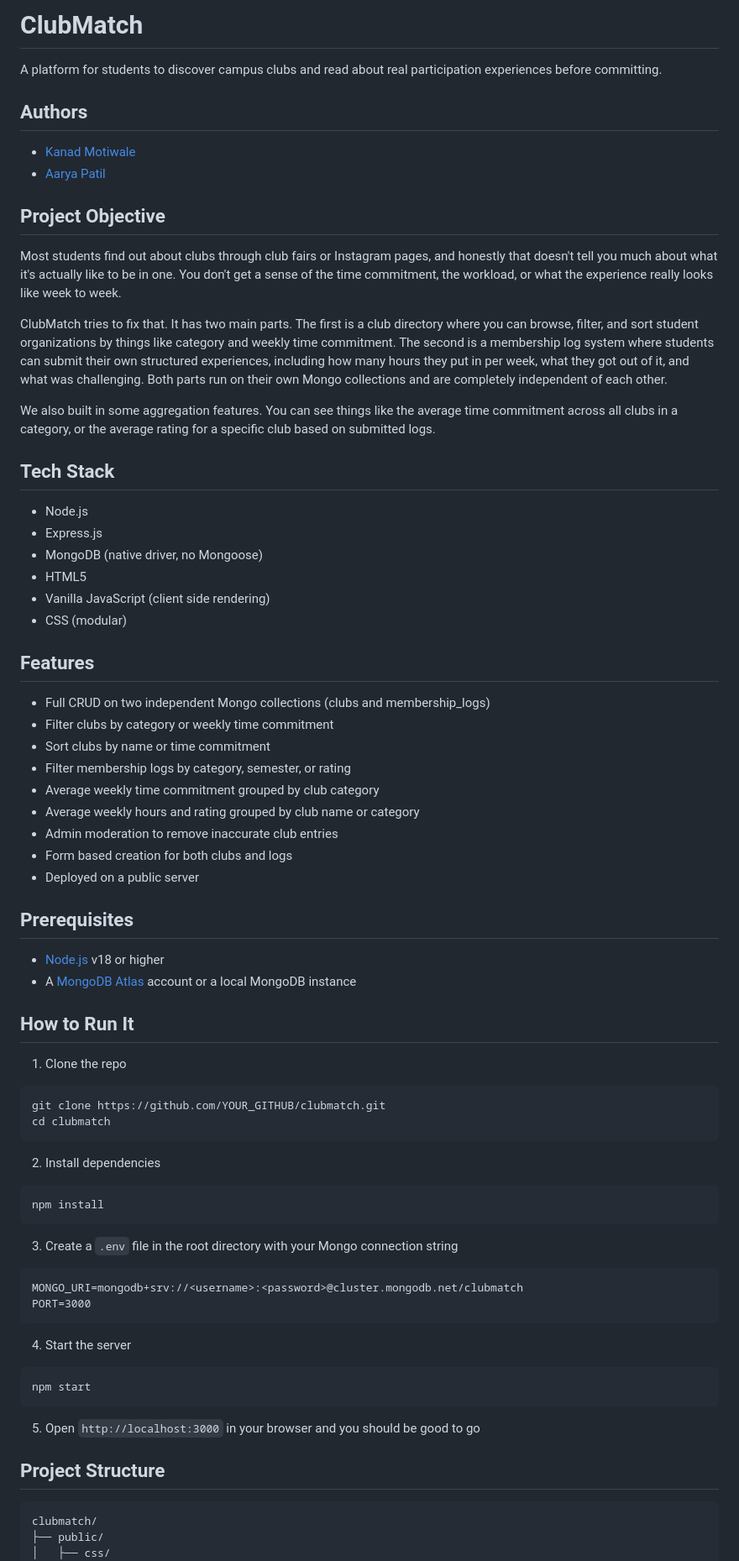
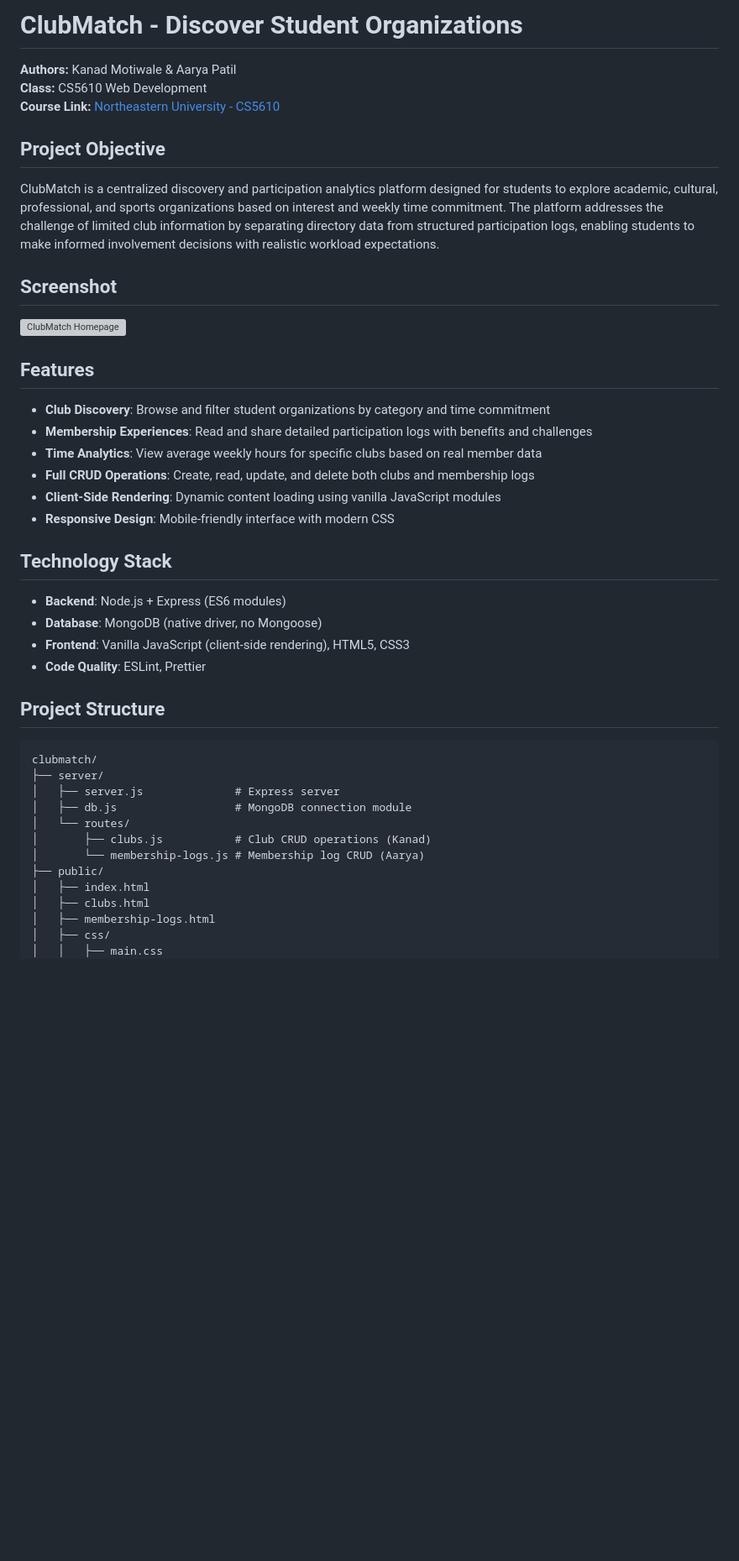
Before and after one commit to kanadmotiwale/Clubmatch, a Markdown page: README.md, the part around one of its changes. Shown at 84% size. Drawn GitHub-style; blank space fills up the shorter version; grey boxes are pictures that could not be loaded.

Commit message:
Readme new

````diff
--- a/README.md
+++ b/README.md
@@ -1,82 +1,47 @@
-# ClubMatch
+# ClubMatch - Discover Student Organizations
 
-A platform for students to discover campus clubs and read about real participation experiences before committing.
-
-## Authors
-
-- [Kanad Motiwale](https://github.com/YOUR_GITHUB)
-- [Aarya Patil](https://github.com/AARYA_GITHUB)
-
+**Authors:** Kanad Motiwale & Aarya Patil
+**Class:** CS5610 Web Development
+**Course Link:** [Northeastern University - CS5610](https://johnguerra.co/classes/webDevelopment_fall_2024/)
 
 ## Project Objective
 
-Most students find out about clubs through club fairs or Instagram pages, and honestly that doesn't tell you much about what it's actually like to be in one. You don't get a sense of the time commitment, the workload, or what the experience really looks like week to week.
+ClubMatch is a centralized discovery and participation analytics platform designed for students to explore academic, cultural, professional, and sports organizations based on interest and weekly time commitment. The platform addresses the challenge of limited club information by separating directory data from structured participation logs, enabling students to make informed involvement decisions with realistic workload expectations.
 
-ClubMatch tries to fix that. It has two main parts. The first is a club directory where you can browse, filter, and sort student organizations by things like category and weekly time commitment. The second is a membership log system where students can submit their own structured experiences, including how many hours they put in per week, what they got out of it, and what was challenging. Both parts run on their own Mongo collections and are completely independent of each other.
+## Screenshot
 
-We also built in some aggregation features. You can see things like the average time commitment across all clubs in a category, or the average rating for a specific club based on submitted logs.
-
-
-## Tech Stack
-
-- Node.js
-- Express.js
-- MongoDB (native driver, no Mongoose)
-- HTML5
-- Vanilla JavaScript (client side rendering)
-- CSS (modular)
+![ClubMatch Homepage](screenshot.png)
 
 ## Features
 
-- Full CRUD on two independent Mongo collections (clubs and membership_logs)
-- Filter clubs by category or weekly time commitment
-- Sort clubs by name or time commitment
-- Filter membership logs by category, semester, or rating
-- Average weekly time commitment grouped by club category
-- Average weekly hours and rating grouped by club name or category
-- Admin moderation to remove inaccurate club entries
-- Form based creation for both clubs and logs
-- Deployed on a public server
+- **Club Discovery**: Browse and filter student organizations by category and time commitment
+- **Membership Experiences**: Read and share detailed participation logs with benefits and challenges
+- **Time Analytics**: View average weekly hours for specific clubs based on real member data
+- **Full CRUD Operations**: Create, read, update, and delete both clubs and membership logs
+- **Client-Side Rendering**: Dynamic content loading using vanilla JavaScript modules
+- **Responsive Design**: Mobile-friendly interface with modern CSS
 
-## Prerequisites
+## Technology Stack
 
-- [Node.js](https://nodejs.org/) v18 or higher
-- A [MongoDB Atlas](https://www.mongodb.com/atlas) account or a local MongoDB instance
-
-## How to Run It
-
-1. Clone the repo
-
-```
-git clone https://github.com/YOUR_GITHUB/clubmatch.git
-cd clubmatch
-```
-
-2. Install dependencies
-
-```
-npm install
-```
-
-3. Create a `.env` file in the root directory with your Mongo connection string
-
-```
-MONGO_URI=mongodb+srv://<username>:<password>@cluster.mongodb.net/clubmatch
-PORT=3000
-```
-
-4. Start the server
-
-```
-npm start
-```
-
-5. Open `http://localhost:3000` in your browser and you should be good to go
+- **Backend**: Node.js + Express (ES6 modules)
+- **Database**: MongoDB (native driver, no Mongoose)
+- **Frontend**: Vanilla JavaScript (client-side rendering), HTML5, CSS3
+- **Code Quality**: ESLint, Prettier
 
 ## Project Structure
 
 ```
 clubmatch/
+├── server/
+│   ├── server.js              # Express server
+│   ├── db.js                  # MongoDB connection module
+│   └── routes/
+│       ├── clubs.js           # Club CRUD operations (Kanad)
+│       └── membership-logs.js # Membership log CRUD (Aarya)
 ├── public/
+│   ├── index.html
+│   ├── clubs.html
+│   ├── membership-logs.html
 │   ├── css/
+│   │   ├── main.css
 │   │   ├── clubs.css
````
Also changed, not shown: other parts of README.md (+127 -17 lines).
